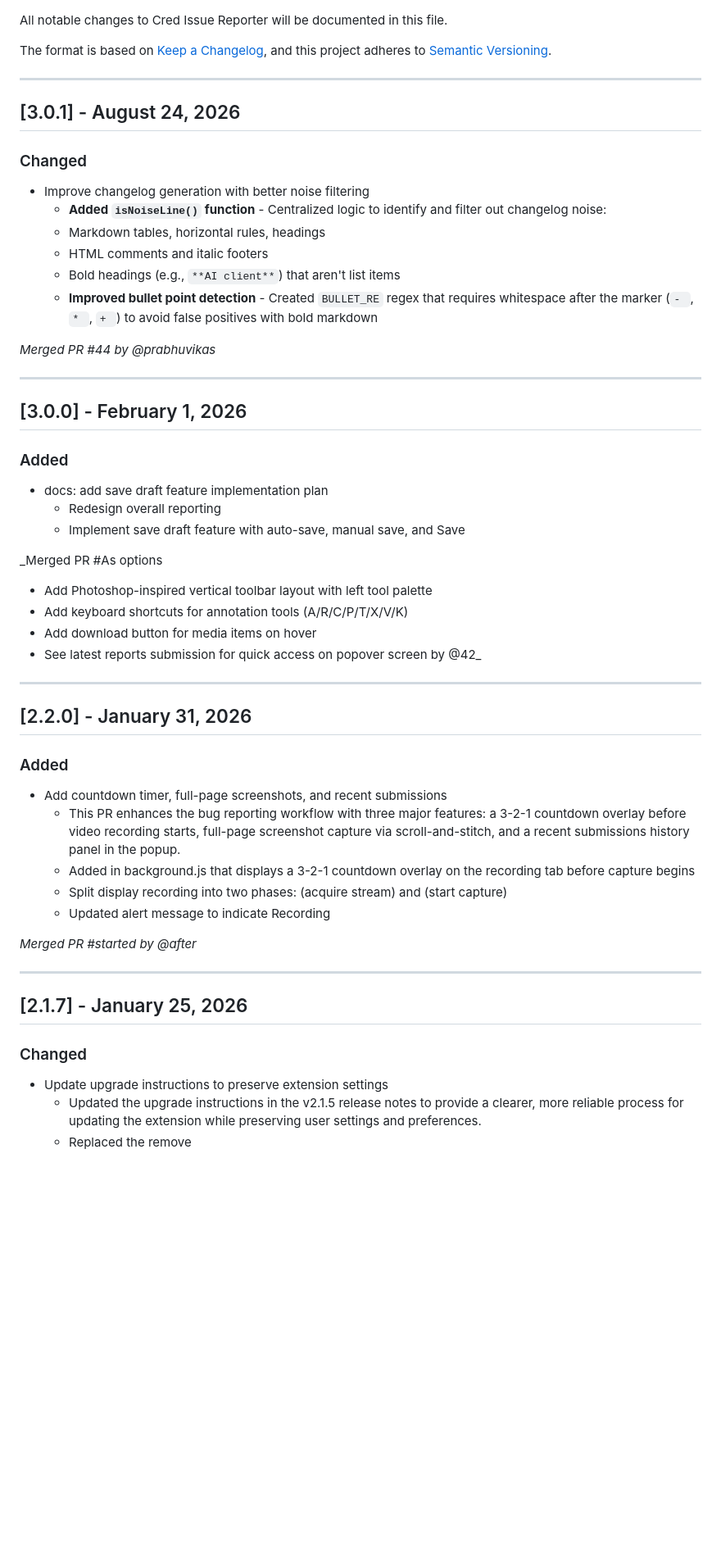
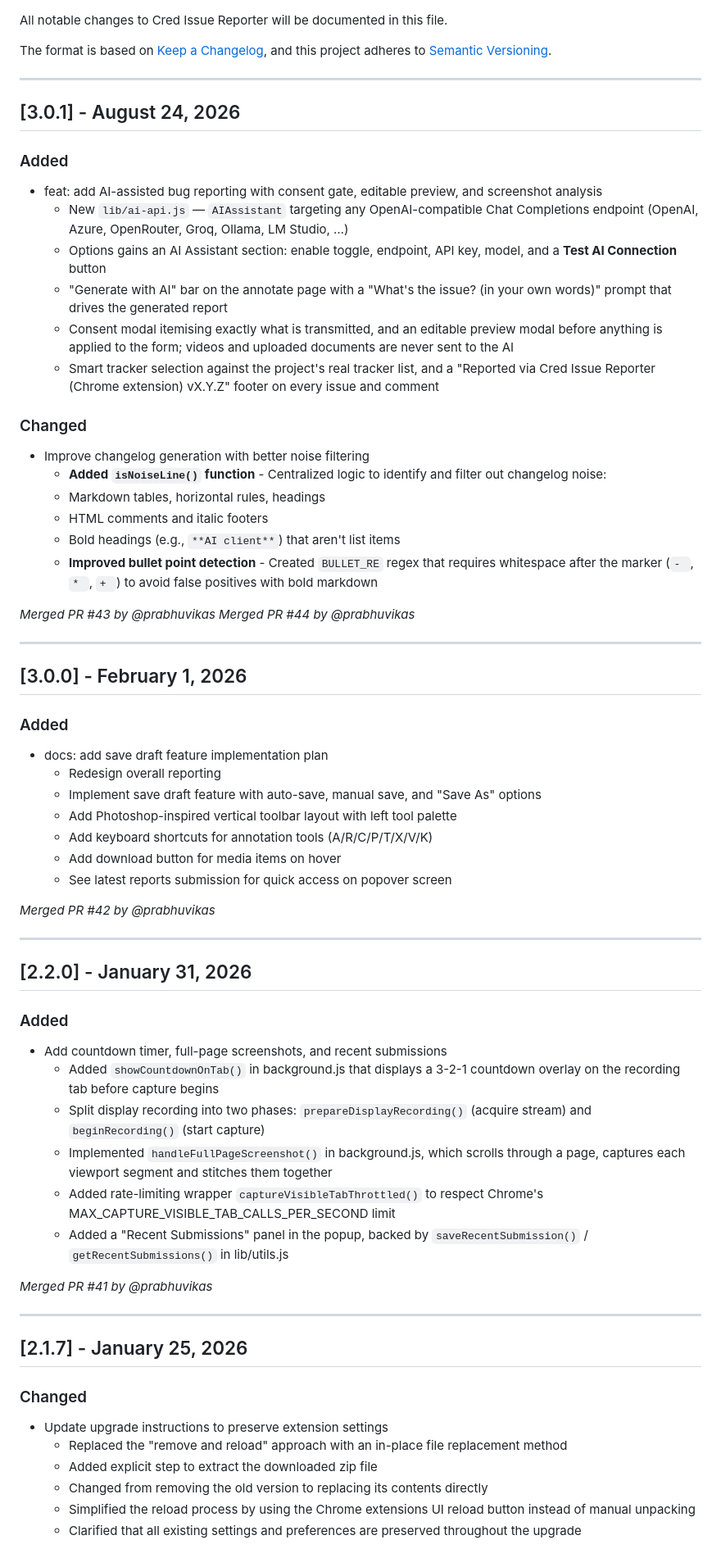
Before and after one commit to prabhuvikas/Cap-screen, a Markdown page: CHANGELOG.md, the part around one of its changes. Shown at 82% size. Drawn GitHub-style; blank space fills up the shorter version.

```diff
--- a/CHANGELOG.md
+++ b/CHANGELOG.md
@@ -9,6 +9,14 @@ and this project adheres to [Semantic Versioning](https://semver.org/spec/v2.0.0
 
 ## [3.0.1] - August 24, 2026
 
+### Added
+- feat: add AI-assisted bug reporting with consent gate, editable preview, and screenshot analysis
+  - New `lib/ai-api.js` — `AIAssistant` targeting any OpenAI-compatible Chat Completions endpoint (OpenAI, Azure, OpenRouter, Groq, Ollama, LM Studio, …)
+  - Options gains an AI Assistant section: enable toggle, endpoint, API key, model, and a **Test AI Connection** button
+  - "Generate with AI" bar on the annotate page with a "What's the issue? (in your own words)" prompt that drives the generated report
+  - Consent modal itemising exactly what is transmitted, and an editable preview modal before anything is applied to the form; videos and uploaded documents are never sent to the AI
+  - Smart tracker selection against the project's real tracker list, and a "Reported via Cred Issue Reporter (Chrome extension) vX.Y.Z" footer on every issue and comment
+
 ### Changed
 - Improve changelog generation with better noise filtering
   - **Added `isNoiseLine()` function** - Centralized logic to identify and filter out changelog noise:
@@ -17,6 +25,7 @@ and this project adheres to [Semantic Versioning](https://semver.org/spec/v2.0.0
   - Bold headings (e.g., `**AI client**`) that aren't list items
   - **Improved bullet point detection** - Created `BULLET_RE` regex that requires whitespace after the marker (`- `, `* `, `+ `) to avoid false positives with bold markdown
 
+_Merged PR #43 by @prabhuvikas_
 _Merged PR #44 by @prabhuvikas_
 
 ---
@@ -28,13 +37,13 @@ _Merged PR #44 by @prabhuvikas_
 ### Added
 - docs: add save draft feature implementation plan
   - Redesign overall reporting
-  - Implement save draft feature with auto-save, manual save, and Save
+  - Implement save draft feature with auto-save, manual save, and "Save As" options
+  - Add Photoshop-inspired vertical toolbar layout with left tool palette
+  - Add keyboard shortcuts for annotation tools (A/R/C/P/T/X/V/K)
+  - Add download button for media items on hover
+  - See latest reports submission for quick access on popover screen
 
-_Merged PR #As options
-- Add Photoshop-inspired vertical toolbar layout with left tool palette
-- Add keyboard shortcuts for annotation tools (A/R/C/P/T/X/V/K)
-- Add download button for media items on hover
-- See latest reports submission for quick access on popover screen by @42_
+_Merged PR #42 by @prabhuvikas_
 
 ---
 
@@ -44,12 +53,13 @@ _Merged PR #As options
 
 ### Added
 - Add countdown timer, full-page screenshots, and recent submissions
-  - This PR enhances the bug reporting workflow with three major features: a 3-2-1 countdown overlay before video recording starts, full-page screenshot capture via scroll-and-stitch, and a recent submissions history panel in the popup.
-  - Added  in background.js that displays a 3-2-1 countdown overlay on the recording tab before capture begins
-  - Split display recording into two phases:  (acquire stream) and  (start capture)
-  - Updated alert message to indicate Recording
+  - Added `showCountdownOnTab()` in background.js that displays a 3-2-1 countdown overlay on the recording tab before capture begins
+  - Split display recording into two phases: `prepareDisplayRecording()` (acquire stream) and `beginRecording()` (start capture)
+  - Implemented `handleFullPageScreenshot()` in background.js, which scrolls through a page, captures each viewport segment and stitches them together
+  - Added rate-limiting wrapper `captureVisibleTabThrottled()` to respect Chrome's MAX_CAPTURE_VISIBLE_TAB_CALLS_PER_SECOND limit
+  - Added a "Recent Submissions" panel in the popup, backed by `saveRecentSubmission()` / `getRecentSubmissions()` in lib/utils.js
 
-_Merged PR #started by @after_
+_Merged PR #41 by @prabhuvikas_
 
 ---
 
@@ -59,6 +69,9 @@ _Merged PR #started by @after_
 
 ### Changed
 - Update upgrade instructions to preserve extension settings
-  - Updated the upgrade instructions in the v2.1.5 release notes to provide a clearer, more reliable process for updating the extension while preserving user settings and preferences.
-  - Replaced the remove
+  - Replaced the "remove and reload" approach with an in-place file replacement method
+  - Added explicit step to extract the downloaded zip file
+  - Changed from removing the old version to replacing its contents directly
+  - Simplified the reload process by using the Chrome extensions UI reload button instead of manual unpacking
+  - Clarified that all existing settings and preferences are preserved throughout the upgrade
 
```
Also changed, not shown: other parts of CHANGELOG.md (+5 -42 lines).
